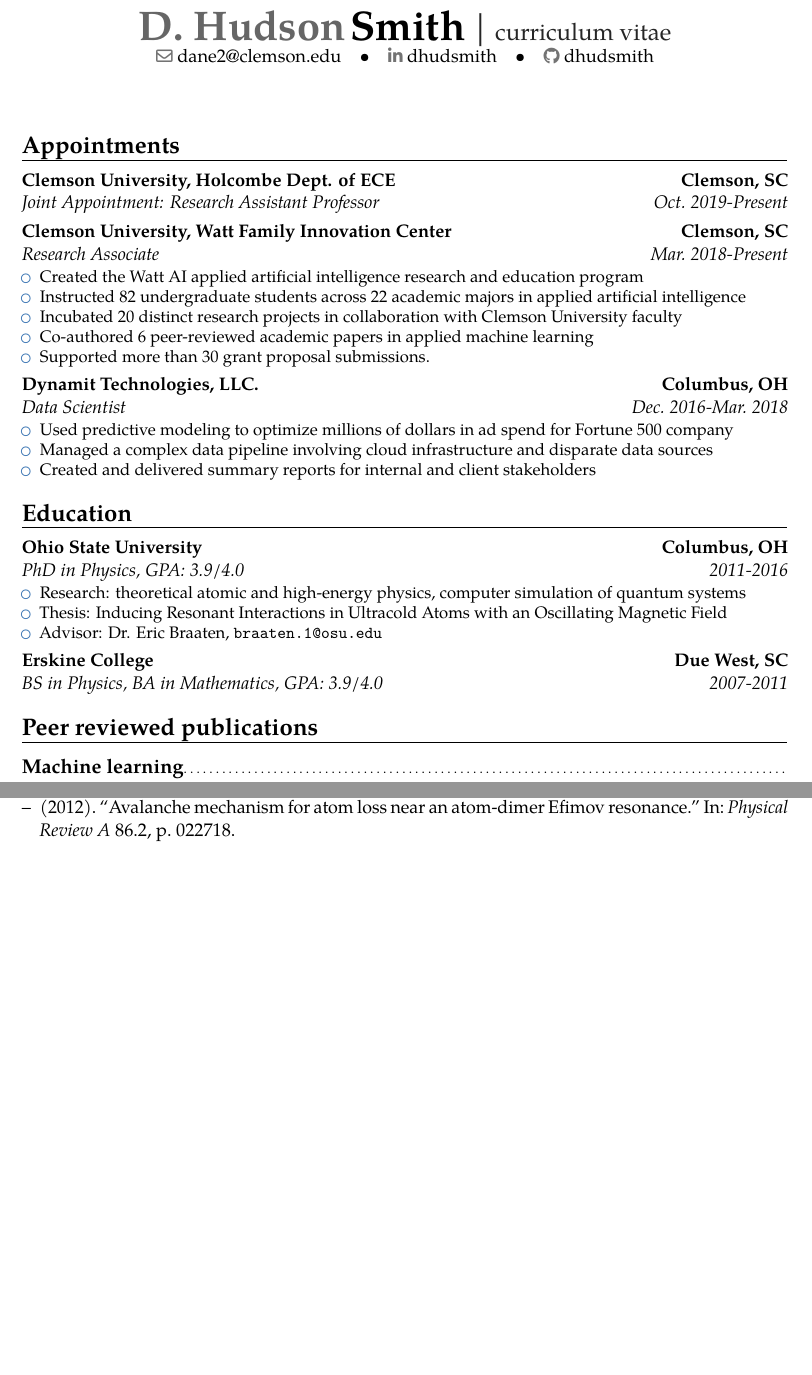
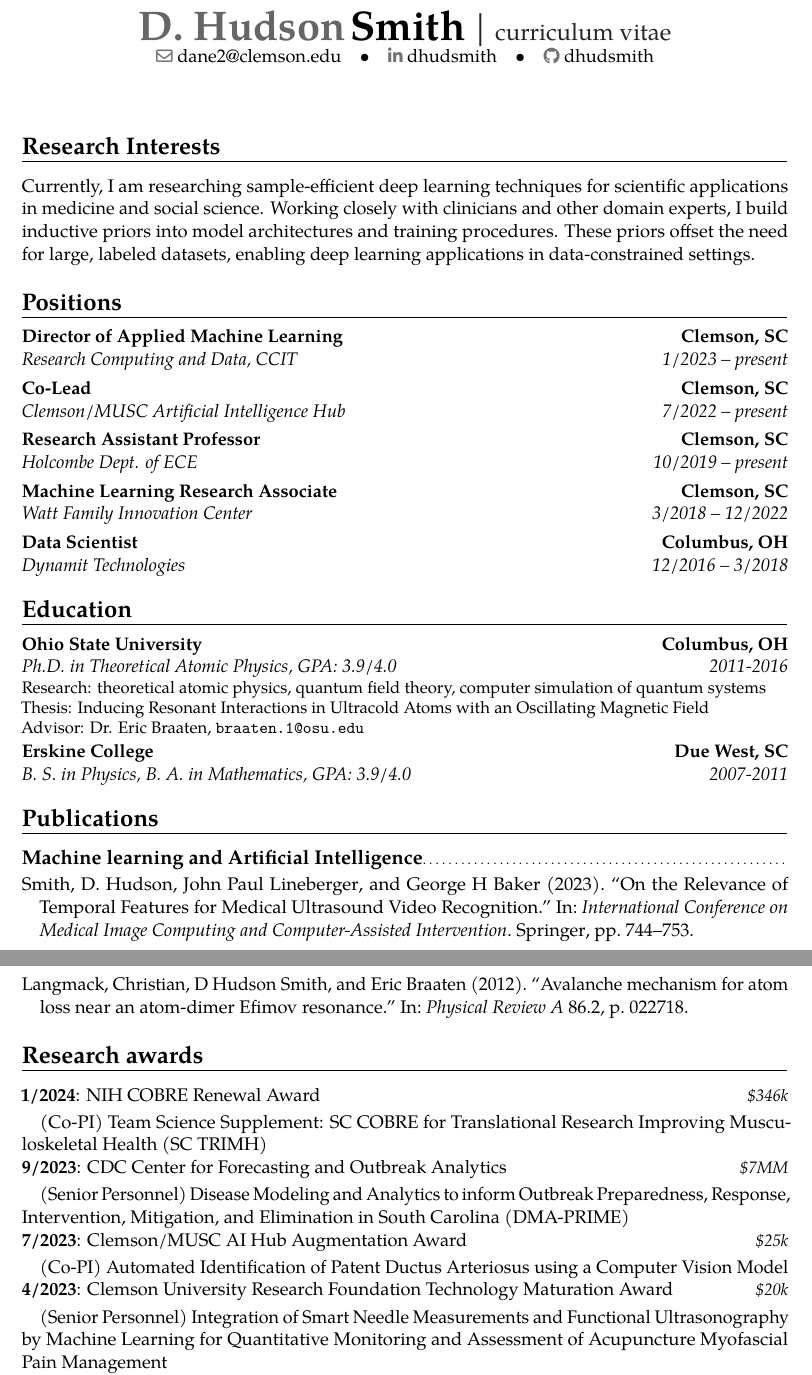
Before and after one commit to dhudsmith/cv, a LaTeX CV (cv.tex, which reads pres_ml.bib, pubs_ml.bib): two parts of pages 1 and 2 of 4 before the commit and two parts of pages 1 and 3 of 5 after it, joined at a grey line, cut so that both start at the same text, the shorter picture padded with empty space. Compiled offline with pdfLaTeX.

Commit message:
cv refresh

```diff
--- a/cv.tex
+++ b/cv.tex
@@ -39,6 +39,8 @@
 \addbibresource{pubs_phys.bib}
 \addbibresource{pres_ml.bib}
 \addbibresource{pres_phys.bib}
+
+\sethintscolumnlength{1.2in}
 %----------------------------------------------------------------------------------
 %            content
 %----------------------------------------------------------------------------------
@@ -46,41 +48,30 @@
 
 \makecvtitle
 
-\section{Appointments}
+\section{Research Interests}
+Currently, I am researching sample-efficient deep learning techniques for scientific applications in medicine and social science.
+Working closely with clinicians and other domain experts, I build inductive priors into model architectures and
+training procedures. These priors offset the need for large, labeled datasets, enabling deep learning applications
+in data-constrained settings.
 
-\cventry{Oct.~2019-Present}{Joint Appointment: Research Assistant Professor}{Clemson University,
-Holcombe Dept. of ECE}{Clemson, SC}{}{}  % arguments 3 to 6 can be left empty
-
-\cventry{Mar.~2018-Present}{Research Associate}{Clemson University, Watt Family Innovation Center}{Clemson, SC}{}{
-\begin{itemize}
-\item Created the Watt AI applied artificial intelligence research and education program
-\item Instructed 82 undergraduate students across 22 academic majors in applied artificial intelligence
-\item Incubated 20 distinct research projects in collaboration with Clemson University faculty
-\item Co-authored 6 peer-reviewed academic papers in applied machine learning
-\item Supported more than 30 grant proposal submissions.
-\end{itemize}}
-
-\cventry{Dec.~2016-Mar.~2018}{Data Scientist}{Dynamit Technologies, LLC.}{Columbus, OH}{}{
-\begin{itemize}
-\item Used predictive modeling to optimize millions of dollars in ad spend for Fortune 500 company
-\item Managed a complex data pipeline involving cloud infrastructure and disparate data sources
-\item Created and delivered summary reports for internal and client stakeholders
-\end{itemize}}
+\section{Positions}
+\cventry{1/2023 -- present}{Research Computing and Data, CCIT}{Director of Applied Machine Learning}{Clemson, SC}{}{}
+\cventry{7/2022 -- present}{Clemson/MUSC Artificial Intelligence Hub}{Co-Lead}{Clemson, SC}{}{}
+\cventry{10/2019 -- present}{Holcombe Dept. of ECE}{Research Assistant Professor}{Clemson, SC}{}{}  % arguments 3 to 6 can be left empty
+\cventry{3/2018 -- 12/2022}{Watt Family Innovation Center}{Machine Learning Research Associate}{Clemson, SC}{}{}
+\cventry{12/2016 -- 3/2018}{Dynamit Technologies}{Data Scientist}{Columbus, OH}{}{}
 
 \section{Education}
-\cventry{2011-2016}{PhD in Physics}{Ohio State University}{Columbus, OH}{GPA: 3.9/4.0}{
-\begin{itemize}
-\item Research: theoretical atomic and high-energy physics, computer simulation of quantum systems
-\item Thesis: \href{https://etd.ohiolink.edu/apexprod/rws_etd/send_file/send?accession=osu1478192866433031&disposition=inline}{Inducing Resonant Interactions in Ultracold Atoms with an Oscillating Magnetic Field}
-\item Advisor: Dr. Eric Braaten, \url{braaten.1@osu.edu}
-\end{itemize}}
+\cventry{2011-2016}{Ph.D. in Theoretical Atomic Physics}{Ohio State University}{Columbus, OH}{GPA: 3.9/4.0}{
+Research: theoretical atomic physics, quantum field theory, computer simulation of quantum systems
+\newline{}Thesis: \href{https://etd.ohiolink.edu/apexprod/rws_etd/send_file/send?accession=osu1478192866433031&disposition=inline}{Inducing Resonant Interactions in Ultracold Atoms with an Oscillating Magnetic Field}
+\newline{}Advisor: Dr. Eric Braaten, \url{braaten.1@osu.edu}
+}
 
-\cventry{2007-2011}{BS in Physics, BA in Mathematics}{Erskine College}{Due West, SC}{GPA: 3.9/4.0}{}
+\cventry{2007-2011}{B. S. in Physics, B. A. in Mathematics}{Erskine College}{Due West, SC}{GPA: 3.9/4.0}{}
 
-
-
-\section{Peer reviewed publications}
-\subsection{Machine learning}
+\section{Publications}
+\subsection{Machine learning and Artificial Intelligence}
 
 \begin{refsection}[pubs_ml.bib]
   \nocite{*}
@@ -94,3 +85,4 @@
   \printbibliography[heading=none]
 \end{refsection}
 
+\section{Research awards}
@@ -99 +89,3 @@
 
+\cvitemwithcomment{1/2024}{NIH COBRE Renewal Award}{\$346k}
+\quad (Co-PI) Team Science Supplement: SC COBRE for Translational Research Improving Musculoskeletal Health (SC TRIMH)
@@ -104 +92,3 @@
 
+\cvitemwithcomment{9/2023}{CDC Center for Forecasting and Outbreak Analytics}{\$7MM}
+\quad (Senior Personnel) Disease Modeling and Analytics to inform Outbreak Preparedness, Response, Intervention, Mitigation, and Elimination in South Carolina (DMA-PRIME)
@@ -110,5 +95,10 @@
 
-\section{Selected research awards}
+\cvitemwithcomment{7/2023}{Clemson/MUSC AI Hub Augmentation Award}{\$25k}
+\quad (Co-PI) Automated Identification of Patent Ductus Arteriosus using a Computer Vision Model
+
+\cvitemwithcomment{4/2023}{Clemson University Research Foundation Technology Maturation Award}{\$20k}
+\quad (Senior Personnel) Integration of Smart Needle Measurements and Functional Ultrasonography by Machine Learning for Quantitative Monitoring and Assessment of Acupuncture Myofascial Pain Management
+
 \cvitemwithcomment{1/2022}{Clemson-MUSC Artificial Intelligence Hub}{\$5k}
 \quad (Fellow) Artificial Intelligence Advocate
 
@@ -139,4 +129,7 @@
 
 \section{Teaching Experience}
 \subsection{Clemson University}
-\cvitem{Spring 2018--present}{Instructor for Watt AI Creative Inquiry course for 9 consecutive semesters}
+\cvitem{Spring 2023--present}{Instructor for Data Science, Machine Learning,
+ and Deep Learning Workshops for Research Computing and Data. Selected topics
+ include "Data Visualization in Python", "Introduction to Deep Learning with Pytorch",
+ and "A"ttention, Transformers, and LLMs: a hands-on introduction in Pytorch"}
--- a/pres_ml.bib
+++ b/pres_ml.bib
@@ -0,0 +1,4 @@
+@unpublished{smith2023miccai,
+  title={On the Relevance of Temporal Features for Medical Ultrasound Video Recognition},
+  author={Smith, D. Hudson and Lineberger, John Paul},
+  note={International Conference on Medical Image
--- a/pubs_ml.bib
+++ b/pubs_ml.bib
@@ -0,0 +5 @@
+  pages={744--753},
@@ -58,5 +93,0 @@
-number= 3,
-pages= 033604,
-year= 2019,
-publisher= {American Physical Society}
-}
```
Also changed, not shown: pubs_phys.bib (+11 -0 lines), cv.pdf, cv.tex (34 more changed lines), pres_ml.bib (35 more changed lines), pubs_ml.bib (45 more changed lines), 3 other files.
